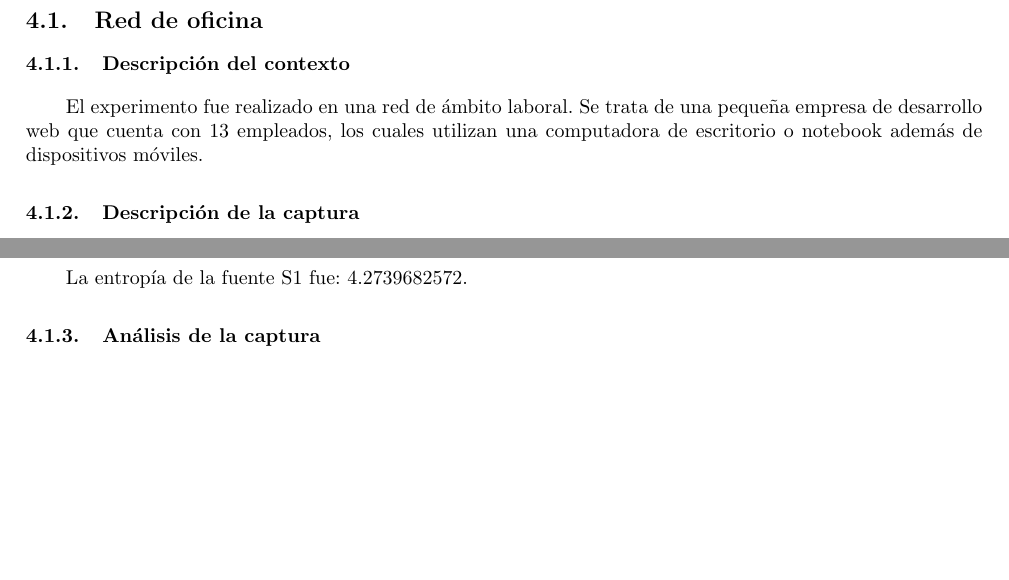
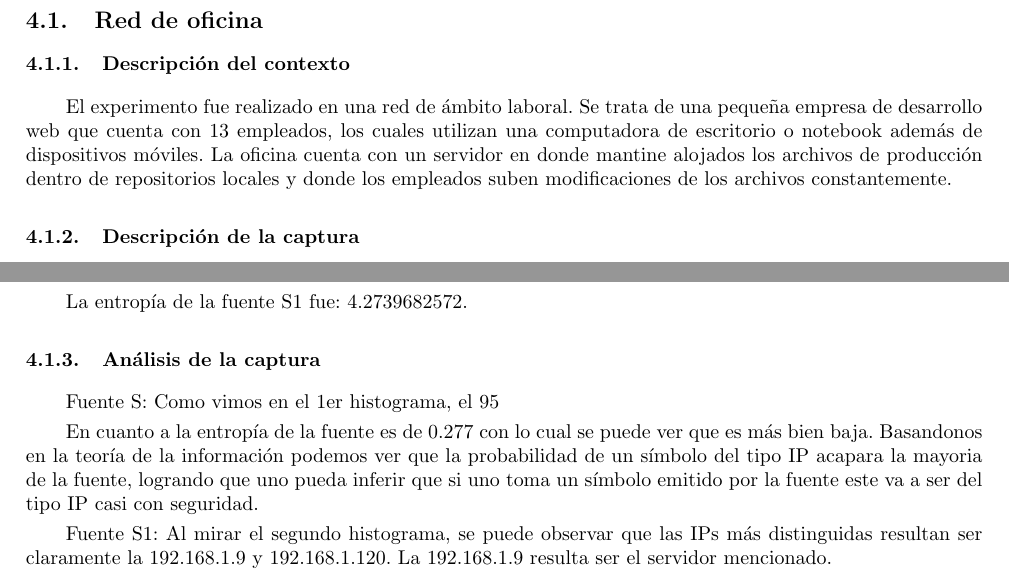
Before and after one commit to pepepotamoo/RedesTP1, a LaTeX document (informe/informe.tex, which reads informe/experimentacion2.tex): two parts of pages 12 and 13 of 15, joined at a grey line, cut so that both start at the same text, the shorter picture padded with empty space. Compiled offline with pdfLaTeX.

Commit message:
Update experimentacion2.tex

```diff
--- a/informe/experimentacion2.tex
+++ b/informe/experimentacion2.tex
@@ -3,7 +3,7 @@
 \subsection{Red de oficina}
 
 \subsubsection{Descripci\'on del contexto}
-El experimento fue realizado en una red de ámbito laboral. Se trata de una pequeña empresa de desarrollo web que cuenta con 13 empleados, los cuales utilizan una computadora de escritorio o notebook además de dispositivos móviles.
+El experimento fue realizado en una red de ámbito laboral. Se trata de una pequeña empresa de desarrollo web que cuenta con 13 empleados, los cuales utilizan una computadora de escritorio o notebook además de dispositivos móviles. La oficina cuenta con un servidor en donde mantine alojados los archivos de producción dentro de repositorios locales y donde los empleados suben modificaciones de los archivos constantemente.
 
 \subsubsection{Descripci\'on de la captura}
 Los resultados presentados a continuación se coresponden con la captura de paquetes de la red durante un intervalo de 3 horas.
@@ -33,3 +33,11 @@ La entrop\'ia de la fuente S1 fue: 4.2739682572.
 
 
 \subsubsection{An\'alisis de la captura}
+Fuente S:
+Como vimos en el 1er histograma, el 95$%$ de los paquetes fueron de tipo IPv4, lo que muestra que en la red hay un alto uso de paquetes de datos.
+
+En cuanto a la entropía de la fuente es de 0.277 con lo cual se
+puede ver que es más bien baja. Basandonos en la teoría de la información podemos ver que la probabilidad de un símbolo del tipo IP acapara la mayoria de la fuente, logrando que uno pueda inferir que si uno toma un símbolo emitido por la fuente este va a ser del tipo IP casi con seguridad.
+
+Fuente S1:
+Al mirar el segundo histograma, se puede observar que las IPs más distinguidas resultan ser claramente la 192.168.1.9 y 192.168.1.120. La 192.168.1.9 resulta ser el servidor mencionado.
```
